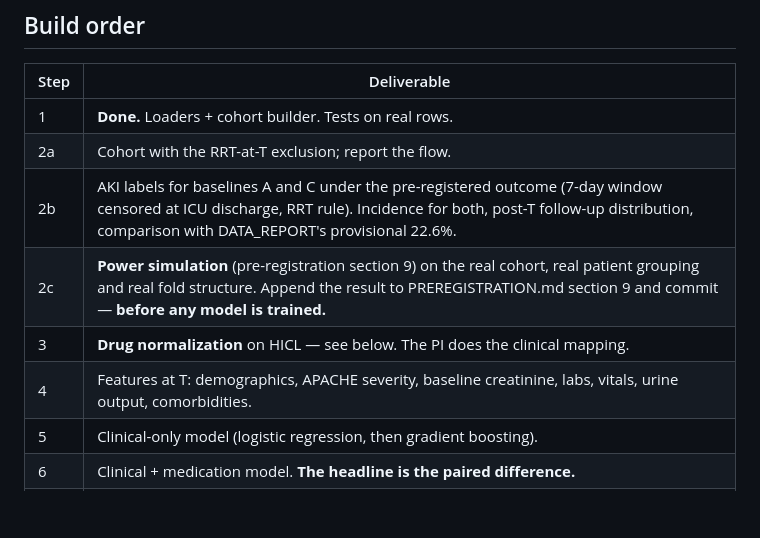
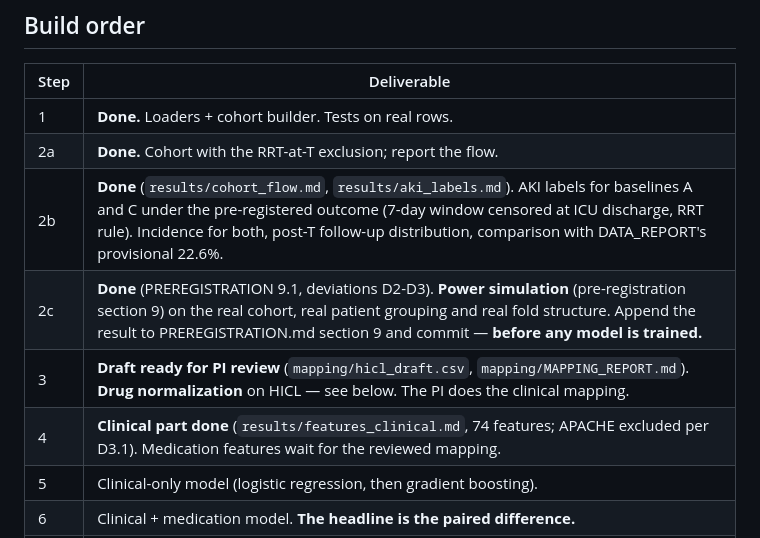
Before and after one commit to drvnv2000-lab/polysafe, a Markdown page: HANDOFF.md, the part around the change. Drawn GitHub-style; blank space fills up the shorter version.

Commit message:
HANDOFF: mark steps 2a-2c done, step 3 draft ready, clinical features done
Co-Authored-By: Claude Opus 5.5 <noreply@anthropic.com>

```diff
--- a/HANDOFF.md
+++ b/HANDOFF.md
@@ -121,11 +121,11 @@ event count at each step — as `results/cohort_flow.md`.
 | Step | Deliverable |
 |---|---|
 | 1 | **Done.** Loaders + cohort builder. Tests on real rows. |
-| 2a | Cohort with the RRT-at-T exclusion; report the flow. |
-| 2b | AKI labels for baselines A and C under the pre-registered outcome (7-day window censored at ICU discharge, RRT rule). Incidence for both, post-T follow-up distribution, comparison with DATA_REPORT's provisional 22.6%. |
-| 2c | **Power simulation** (pre-registration section 9) on the real cohort, real patient grouping and real fold structure. Append the result to PREREGISTRATION.md section 9 and commit — **before any model is trained.** |
-| 3 | **Drug normalization** on HICL — see below. The PI does the clinical mapping. |
-| 4 | Features at T: demographics, APACHE severity, baseline creatinine, labs, vitals, urine output, comorbidities. |
+| 2a | **Done.** Cohort with the RRT-at-T exclusion; report the flow. |
+| 2b | **Done** (`results/cohort_flow.md`, `results/aki_labels.md`). AKI labels for baselines A and C under the pre-registered outcome (7-day window censored at ICU discharge, RRT rule). Incidence for both, post-T follow-up distribution, comparison with DATA_REPORT's provisional 22.6%. |
+| 2c | **Done** (PREREGISTRATION 9.1, deviations D2-D3). **Power simulation** (pre-registration section 9) on the real cohort, real patient grouping and real fold structure. Append the result to PREREGISTRATION.md section 9 and commit — **before any model is trained.** |
+| 3 | **Draft ready for PI review** (`mapping/hicl_draft.csv`, `mapping/MAPPING_REPORT.md`). **Drug normalization** on HICL — see below. The PI does the clinical mapping. |
+| 4 | **Clinical part done** (`results/features_clinical.md`, 74 features; APACHE excluded per D3.1). Medication features wait for the reviewed mapping. |
 | 5 | Clinical-only model (logistic regression, then gradient boosting). |
 | 6 | Clinical + medication model. **The headline is the paired difference.** |
 | 7 | Evaluation as in Validation design, plus the four exposure-ascertainment sensitivity analyses (pre-registration section 6). |
```
